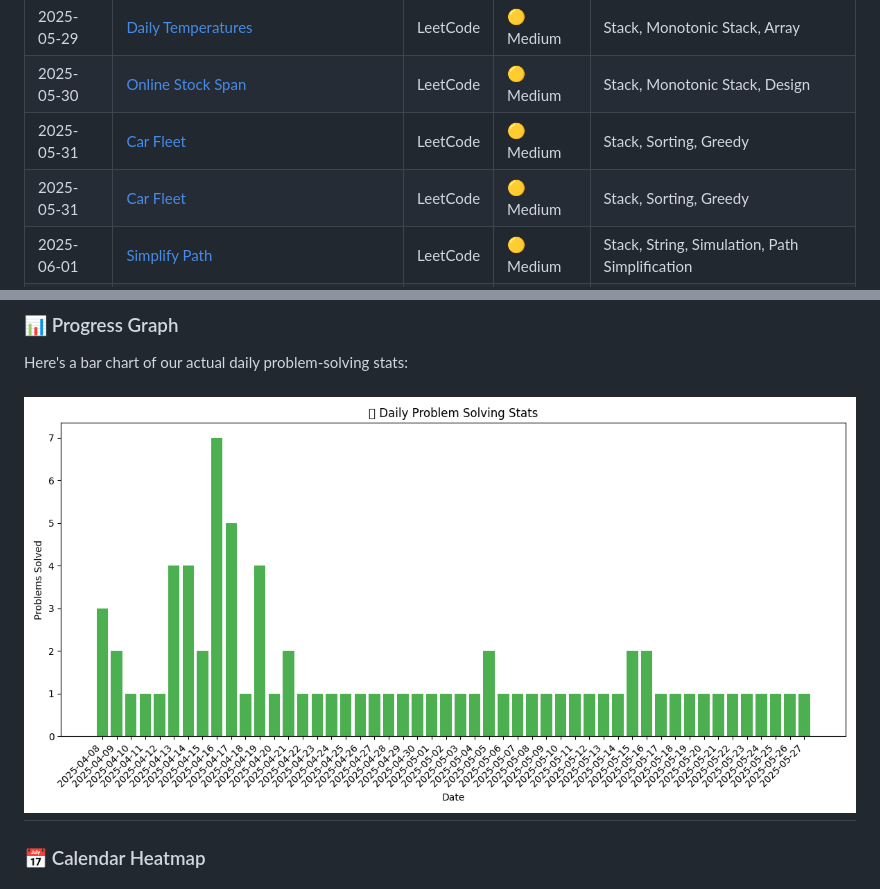
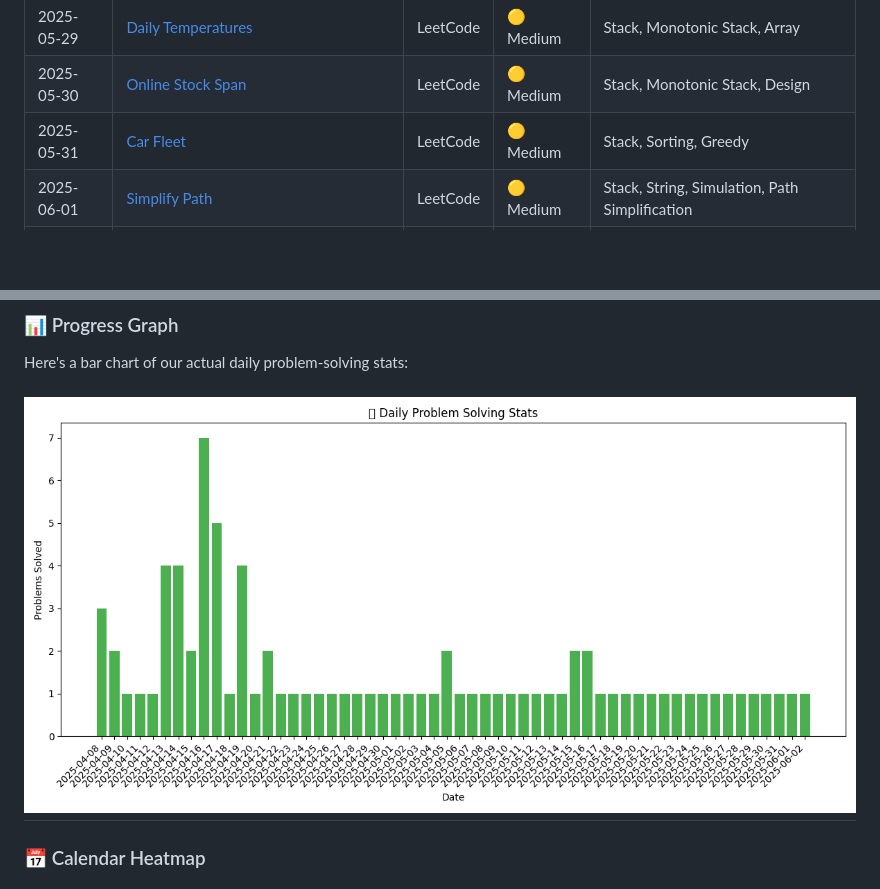
Before and after one commit to aimldinesh/data-science-coding-log, a Markdown page: README.md, 2 parts joined by grey strips. Rendered like a GitHub page; pictures changed too: assets/daily_stats_chart.png; blank space fills up the shorter version.

```diff
--- a/README.md
+++ b/README.md
@@ -121,7 +121,6 @@ The goal is to **build consistent problem-solving habits** and **enhance my skil
 | 2025-05-29 | [Daily Temperatures](./2025-05-29/daily_temperatures.md) | LeetCode | 🟡 Medium | Stack, Monotonic Stack, Array |
 | 2025-05-30 | [Online Stock Span](./2025-05-30/online_stock_span.md) | LeetCode | 🟡 Medium | Stack, Monotonic Stack, Design |
 | 2025-05-31 | [Car Fleet](./2025-05-31/car_fleet.md) | LeetCode | 🟡 Medium | Stack, Sorting, Greedy |
-| 2025-05-31 | [Car Fleet](./2025-05-31/car_fleet.md) | LeetCode | 🟡 Medium | Stack, Sorting, Greedy |
 | 2025-06-01 | [Simplify Path](./2025-06-01/simplify_path.md) | LeetCode | 🟡 Medium | Stack, String, Simulation, Path Simplification |
 | 2025-06-02 | [Decode String](./2025-06-02/decode_string.md) | LeetCode | 🟡 Medium | Stack, String, Recursion |
 
```
Also changed, not shown: progress.md (+0 -1 lines), assets/calendar_heatmap.png, 1 other file.
